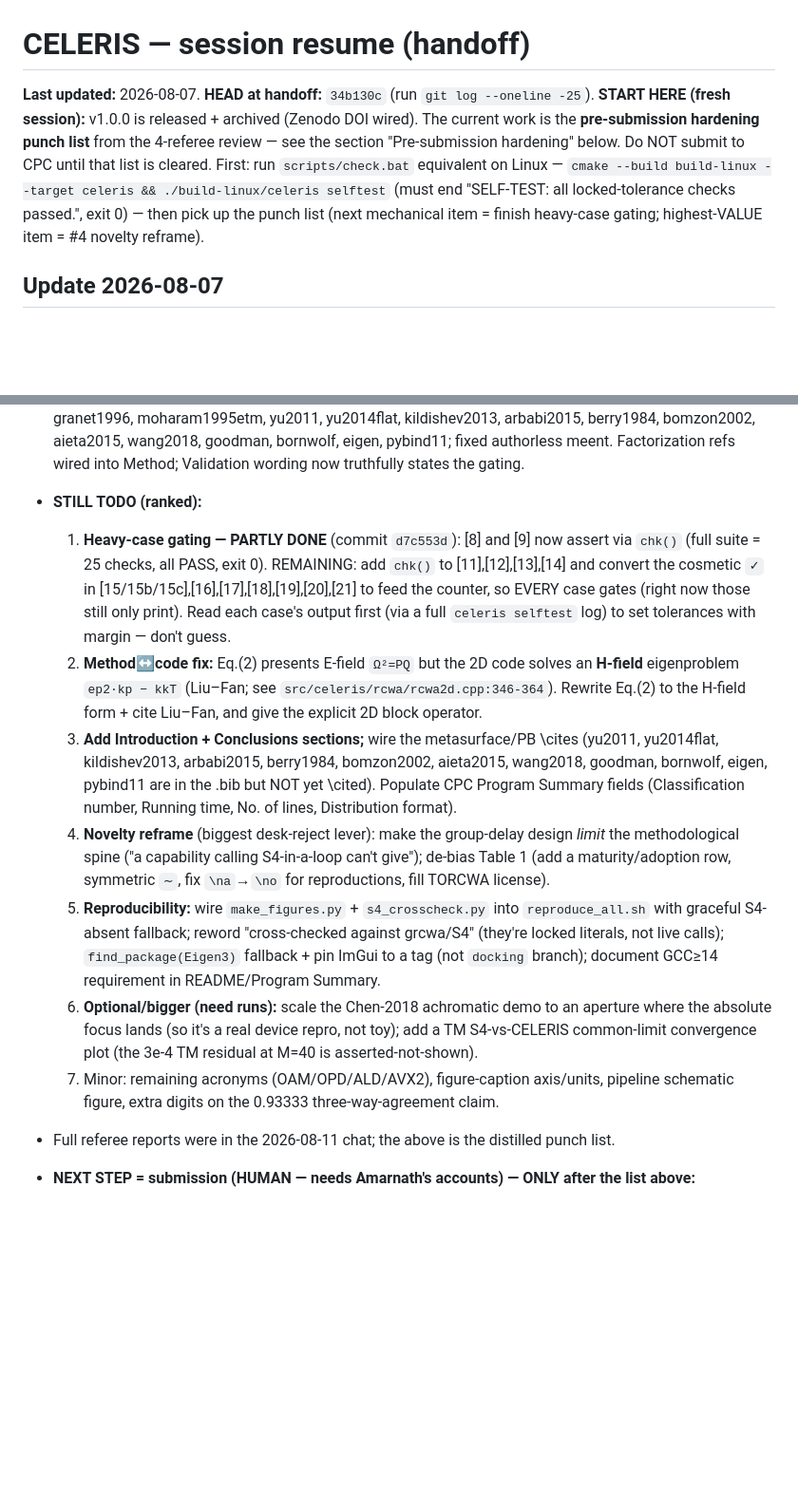
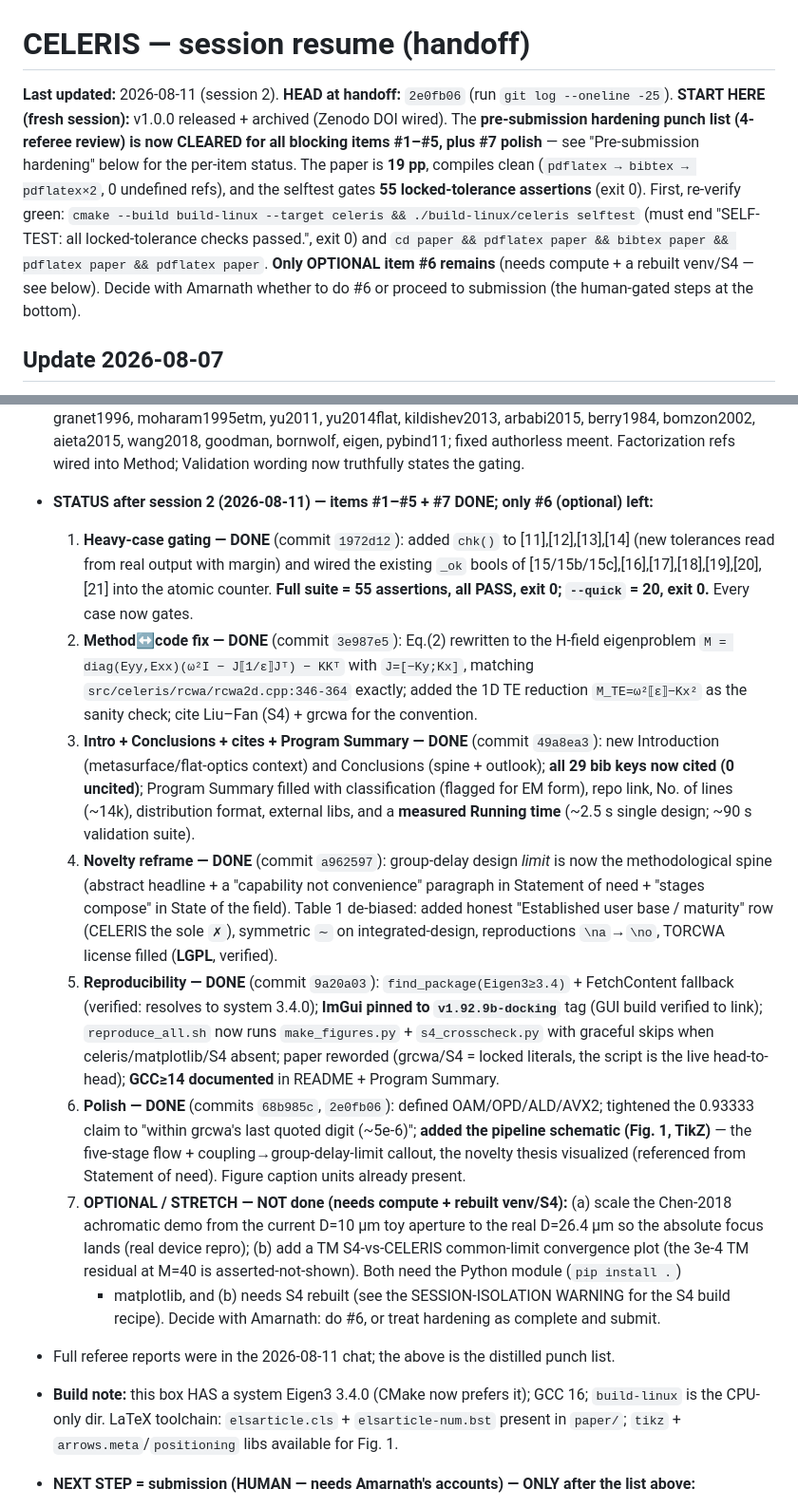
Before and after one commit to jeebuscrossaint/CELERIS, a Markdown page: memory/celeris-resume.md, 2 parts joined by grey strips. Shown at 95% size. Rendered like a GitHub page; blank space fills up the shorter version.

Commit message:
docs: resume — punch list #1-5 + #7 cleared; only optional #6 remains

```diff
--- a/memory/celeris-resume.md
+++ b/memory/celeris-resume.md
@@ -1,12 +1,16 @@
 # CELERIS — session resume (handoff)
 
-**Last updated:** 2026-08-07. **HEAD at handoff:** `34b130c` (run `git log --oneline -25`).
-**START HERE (fresh session):** v1.0.0 is released + archived (Zenodo DOI wired). The current
-work is the **pre-submission hardening punch list** from the 4-referee review — see the section
-"Pre-submission hardening" below. Do NOT submit to CPC until that list is cleared. First: run
-`scripts/check.bat` equivalent on Linux — `cmake --build build-linux --target celeris && ./build-linux/celeris selftest`
-(must end "SELF-TEST: all locked-tolerance checks passed.", exit 0) — then pick up the punch list
-(next mechanical item = finish heavy-case gating; highest-VALUE item = #4 novelty reframe).
+**Last updated:** 2026-08-11 (session 2). **HEAD at handoff:** `2e0fb06` (run `git log --oneline -25`).
+**START HERE (fresh session):** v1.0.0 released + archived (Zenodo DOI wired). The
+**pre-submission hardening punch list (4-referee review) is now CLEARED for all blocking
+items #1–#5, plus #7 polish** — see "Pre-submission hardening" below for the per-item status.
+The paper is **19 pp**, compiles clean (`pdflatex → bibtex → pdflatex×2`, 0 undefined refs),
+and the selftest gates **55 locked-tolerance assertions** (exit 0). First, re-verify green:
+`cmake --build build-linux --target celeris && ./build-linux/celeris selftest`
+(must end "SELF-TEST: all locked-tolerance checks passed.", exit 0) and
+`cd paper && pdflatex paper && bibtex paper && pdflatex paper && pdflatex paper`.
+**Only OPTIONAL item #6 remains** (needs compute + a rebuilt venv/S4 — see below). Decide with
+Amarnath whether to do #6 or proceed to submission (the human-gated steps at the bottom).
 
 ## Update 2026-08-07
 - **CPC eligibility audited — no JOSS/SciPost-style trap.** Confirmed against Elsevier's
@@ -80,32 +84,44 @@ list below is cleared.** Progress so far:
   kildishev2013, arbabi2015, berry1984, bomzon2002, aieta2015, wang2018, goodman, bornwolf, eigen,
   pybind11; fixed authorless meent. Factorization refs wired into Method; Validation wording now
   truthfully states the gating.
-- **STILL TODO (ranked):**
-  1. **Heavy-case gating — PARTLY DONE** (commit `d7c553d`): [8] and [9] now assert via `chk()`
-     (full suite = 25 checks, all PASS, exit 0). REMAINING: add `chk()` to [11],[12],[13],[14] and
-     convert the cosmetic `✓` in [15/15b/15c],[16],[17],[18],[19],[20],[21] to feed the counter, so
-     EVERY case gates (right now those still only print). Read each case's output first (via a full
-     `celeris selftest` log) to set tolerances with margin — don't guess.
-  2. **Method↔code fix:** Eq.(2) presents E-field `Ω²=PQ` but the 2D code solves an **H-field**
-     eigenproblem `ep2·kp − kkT` (Liu–Fan; see `src/celeris/rcwa/rcwa2d.cpp:346-364`). Rewrite Eq.(2)
-     to the H-field form + cite Liu–Fan, and give the explicit 2D block operator.
-  3. **Add Introduction + Conclusions sections;** wire the metasurface/PB \cites (yu2011, yu2014flat,
-     kildishev2013, arbabi2015, berry1984, bomzon2002, aieta2015, wang2018, goodman, bornwolf, eigen,
-     pybind11 are in the .bib but NOT yet \cited). Populate CPC Program Summary fields (Classification
-     number, Running time, No. of lines, Distribution format).
-  4. **Novelty reframe** (biggest desk-reject lever): make the group-delay design *limit* the
-     methodological spine ("a capability calling S4-in-a-loop can't give"); de-bias Table 1 (add a
-     maturity/adoption row, symmetric `∼`, fix `\na`→`\no` for reproductions, fill TORCWA license).
-  5. **Reproducibility:** wire `make_figures.py` + `s4_crosscheck.py` into `reproduce_all.sh` with
-     graceful S4-absent fallback; reword "cross-checked against grcwa/S4" (they're locked literals,
-     not live calls); `find_package(Eigen3)` fallback + pin ImGui to a tag (not `docking` branch);
-     document GCC≥14 requirement in README/Program Summary.
-  6. **Optional/bigger (need runs):** scale the Chen-2018 achromatic demo to an aperture where the
-     absolute focus lands (so it's a real device repro, not toy); add a TM S4-vs-CELERIS
-     common-limit convergence plot (the 3e-4 TM residual at M=40 is asserted-not-shown).
-  7. Minor: remaining acronyms (OAM/OPD/ALD/AVX2), figure-caption axis/units, pipeline schematic
-     figure, extra digits on the 0.93333 three-way-agreement claim.
+- **STATUS after session 2 (2026-08-11) — items #1–#5 + #7 DONE; only #6 (optional) left:**
+  1. **Heavy-case gating — DONE** (commit `1972d12`): added `chk()` to [11],[12],[13],[14] (new
+     tolerances read from real output with margin) and wired the existing `_ok` bools of
+     [15/15b/15c],[16],[17],[18],[19],[20],[21] into the atomic counter. **Full suite = 55
+     assertions, all PASS, exit 0; `--quick` = 20, exit 0.** Every case now gates.
+  2. **Method↔code fix — DONE** (commit `3e987e5`): Eq.(2) rewritten to the H-field eigenproblem
+     `M = diag(Eyy,Exx)(ω²I − J⟦1/ε⟧Jᵀ) − KKᵀ` with `J=[−Ky;Kx]`, matching
+     `src/celeris/rcwa/rcwa2d.cpp:346-364` exactly; added the 1D TE reduction `M_TE=ω²⟦ε⟧−Kx²`
+     as the sanity check; cite Liu–Fan (S4) + grcwa for the convention.
+  3. **Intro + Conclusions + cites + Program Summary — DONE** (commit `49a8ea3`): new Introduction
+     (metasurface/flat-optics context) and Conclusions (spine + outlook); **all 29 bib keys now
+     cited (0 uncited)**; Program Summary filled with classification (flagged for EM form), repo
+     link, No. of lines (~14k), distribution format, external libs, and a **measured Running time**
+     (~2.5 s single design; ~90 s validation suite).
+  4. **Novelty reframe — DONE** (commit `a962597`): group-delay design *limit* is now the
+     methodological spine (abstract headline + a "capability not convenience" paragraph in Statement
+     of need + "stages compose" in State of the field). Table 1 de-biased: added honest
+     "Established user base / maturity" row (CELERIS the sole `✗`), symmetric `∼` on integrated-design,
+     reproductions `\na`→`\no`, TORCWA license filled (**LGPL**, verified).
+  5. **Reproducibility — DONE** (commit `9a20a03`): `find_package(Eigen3≥3.4)` + FetchContent
+     fallback (verified: resolves to system 3.4.0); **ImGui pinned to `v1.92.9b-docking`** tag (GUI
+     build verified to link); `reproduce_all.sh` now runs `make_figures.py` + `s4_crosscheck.py` with
+     graceful skips when celeris/matplotlib/S4 absent; paper reworded (grcwa/S4 = locked literals, the
+     script is the live head-to-head); **GCC≥14 documented** in README + Program Summary.
+  7. **Polish — DONE** (commits `68b985c`, `2e0fb06`): defined OAM/OPD/ALD/AVX2; tightened the
+     0.93333 claim to "within grcwa's last quoted digit (~5e-6)"; **added the pipeline schematic
+     (Fig. 1, TikZ)** — the five-stage flow + coupling→group-delay-limit callout, the novelty thesis
+     visualized (referenced from Statement of need). Figure caption units already present.
+  6. **OPTIONAL / STRETCH — NOT done (needs compute + rebuilt venv/S4):** (a) scale the Chen-2018
+     achromatic demo from the current D=10 µm toy aperture to the real D=26.4 µm so the absolute
+     focus lands (real device repro); (b) add a TM S4-vs-CELERIS common-limit convergence plot (the
+     3e-4 TM residual at M=40 is asserted-not-shown). Both need the Python module (`pip install .`)
+     + matplotlib, and (b) needs S4 rebuilt (see the SESSION-ISOLATION WARNING for the S4 build
+     recipe). Decide with Amarnath: do #6, or treat hardening as complete and submit.
 - Full referee reports were in the 2026-08-11 chat; the above is the distilled punch list.
+- **Build note:** this box HAS a system Eigen3 3.4.0 (CMake now prefers it); GCC 16; `build-linux`
+  is the CPU-only dir. LaTeX toolchain: `elsarticle.cls` + `elsarticle-num.bst` present in `paper/`;
+  `tikz` + `arrows.meta`/`positioning` libs available for Fig. 1.
 
 - **NEXT STEP = submission (HUMAN — needs Amarnath's accounts) — ONLY after the list above:**
   1. Submit to **CPC** via Elsevier Editorial Manager (upload `paper.tex` + `paper.bib` +
```
